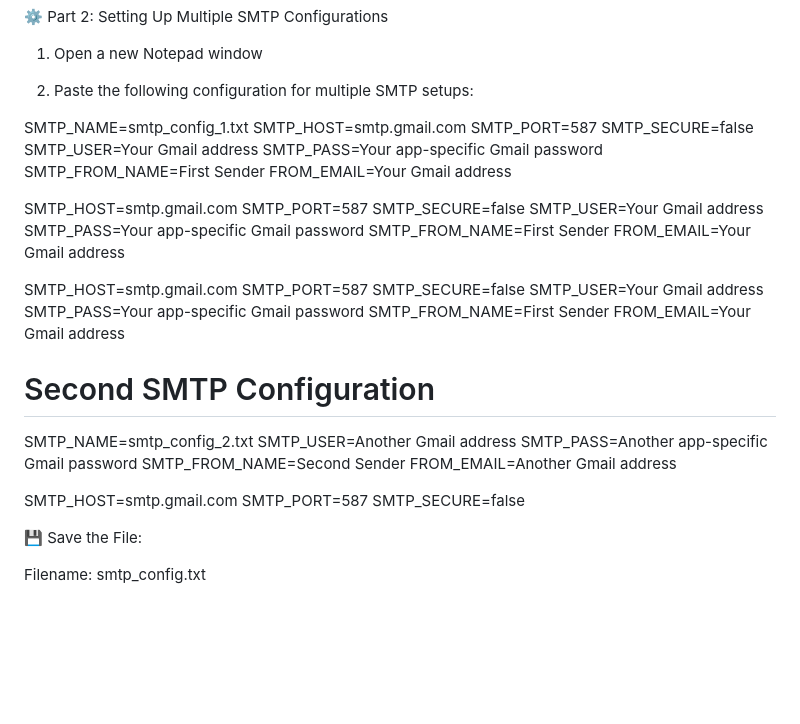
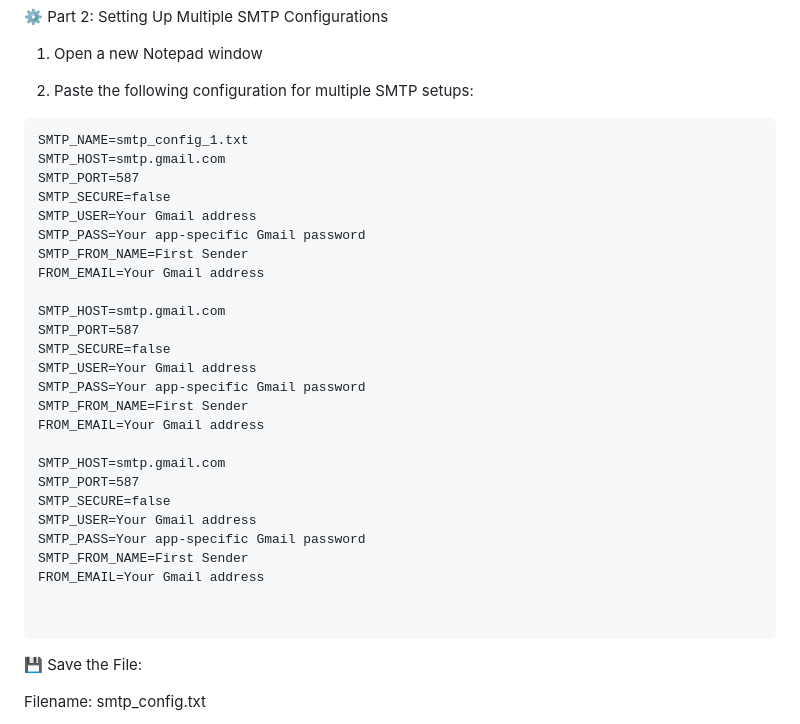
Before and after one commit to Pjdwsazzad/Pie-Mailer-api-application, a Markdown page: README.md, the part around the change printed below. GitHub-like rendering; blank space fills up the shorter version.

````diff
--- a/README.md
+++ b/README.md
@@ -66,7 +66,7 @@ Save as type: All Files
 1. Open a new Notepad window
 
 2. Paste the following configuration for multiple SMTP setups:
-
+```txt
 SMTP_NAME=smtp_config_1.txt
 SMTP_HOST=smtp.gmail.com
 SMTP_PORT=587
@@ -93,16 +93,7 @@ SMTP_FROM_NAME=First Sender
 FROM_EMAIL=Your Gmail address
 
 
-# Second SMTP Configuration
-SMTP_NAME=smtp_config_2.txt
-SMTP_USER=Another Gmail address
-SMTP_PASS=Another app-specific Gmail password
-SMTP_FROM_NAME=Second Sender
-FROM_EMAIL=Another Gmail address
-
-SMTP_HOST=smtp.gmail.com
-SMTP_PORT=587
-SMTP_SECURE=false
+```
 
 💾 Save the File:
 
````
Also changed, not shown: other parts of README.md (+12 -3 lines).
